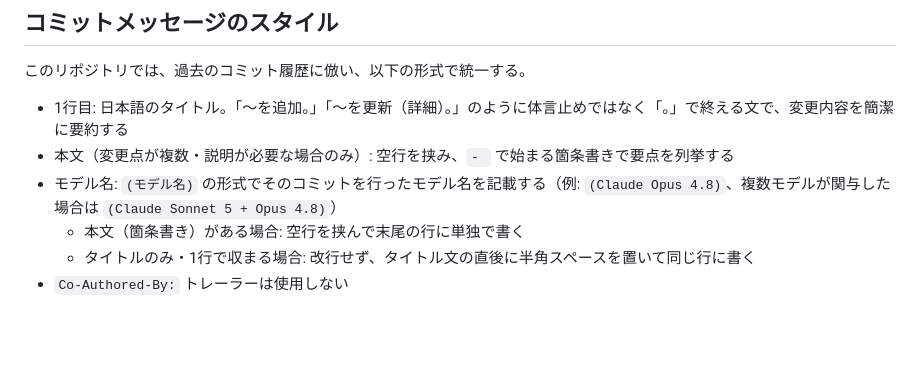
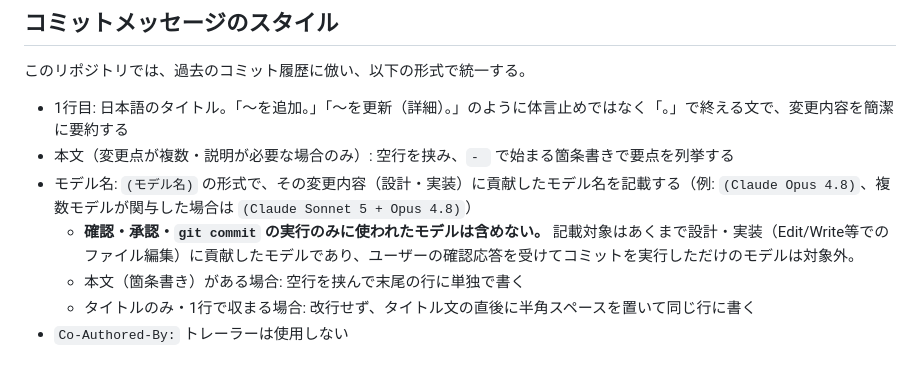
Before and after one commit to BarkMoon/ToDoChat, a Markdown page: CLAUDE.md, the part around the change. GitHub-like rendering; blank space fills up the shorter version.

Commit message:
コミットメッセージ規約に、確認・commit実行のみのモデルは対象外と明記。 (Claude Sonnet 5)

```diff
--- a/CLAUDE.md
+++ b/CLAUDE.md
@@ -19,7 +19,8 @@
 
 - 1行目: 日本語のタイトル。「〜を追加。」「〜を更新（詳細）。」のように体言止めではなく「。」で終える文で、変更内容を簡潔に要約する
 - 本文（変更点が複数・説明が必要な場合のみ）: 空行を挟み、`- ` で始まる箇条書きで要点を列挙する
-- モデル名: `(モデル名)` の形式でそのコミットを行ったモデル名を記載する（例: `(Claude Opus 4.8)`、複数モデルが関与した場合は `(Claude Sonnet 5 + Opus 4.8)`）
+- モデル名: `(モデル名)` の形式で、その変更内容（設計・実装）に貢献したモデル名を記載する（例: `(Claude Opus 4.8)`、複数モデルが関与した場合は `(Claude Sonnet 5 + Opus 4.8)`）
+  - **確認・承認・`git commit` の実行のみに使われたモデルは含めない。** 記載対象はあくまで設計・実装（Edit/Write等でのファイル編集）に貢献したモデルであり、ユーザーの確認応答を受けてコミットを実行しただけのモデルは対象外。
   - 本文（箇条書き）がある場合: 空行を挟んで末尾の行に単独で書く
   - タイトルのみ・1行で収まる場合: 改行せず、タイトル文の直後に半角スペースを置いて同じ行に書く
 - `Co-Authored-By:` トレーラーは使用しない
```
